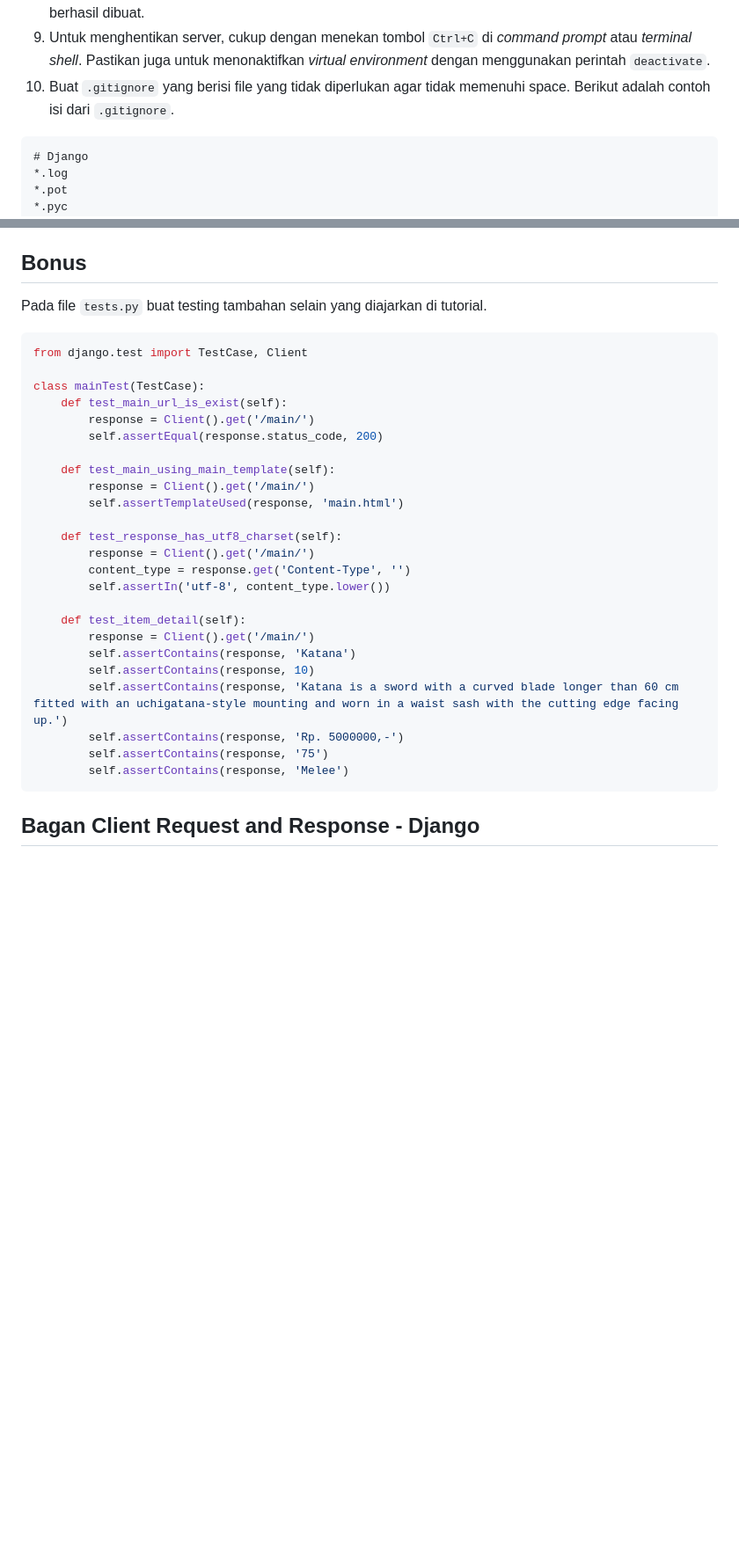
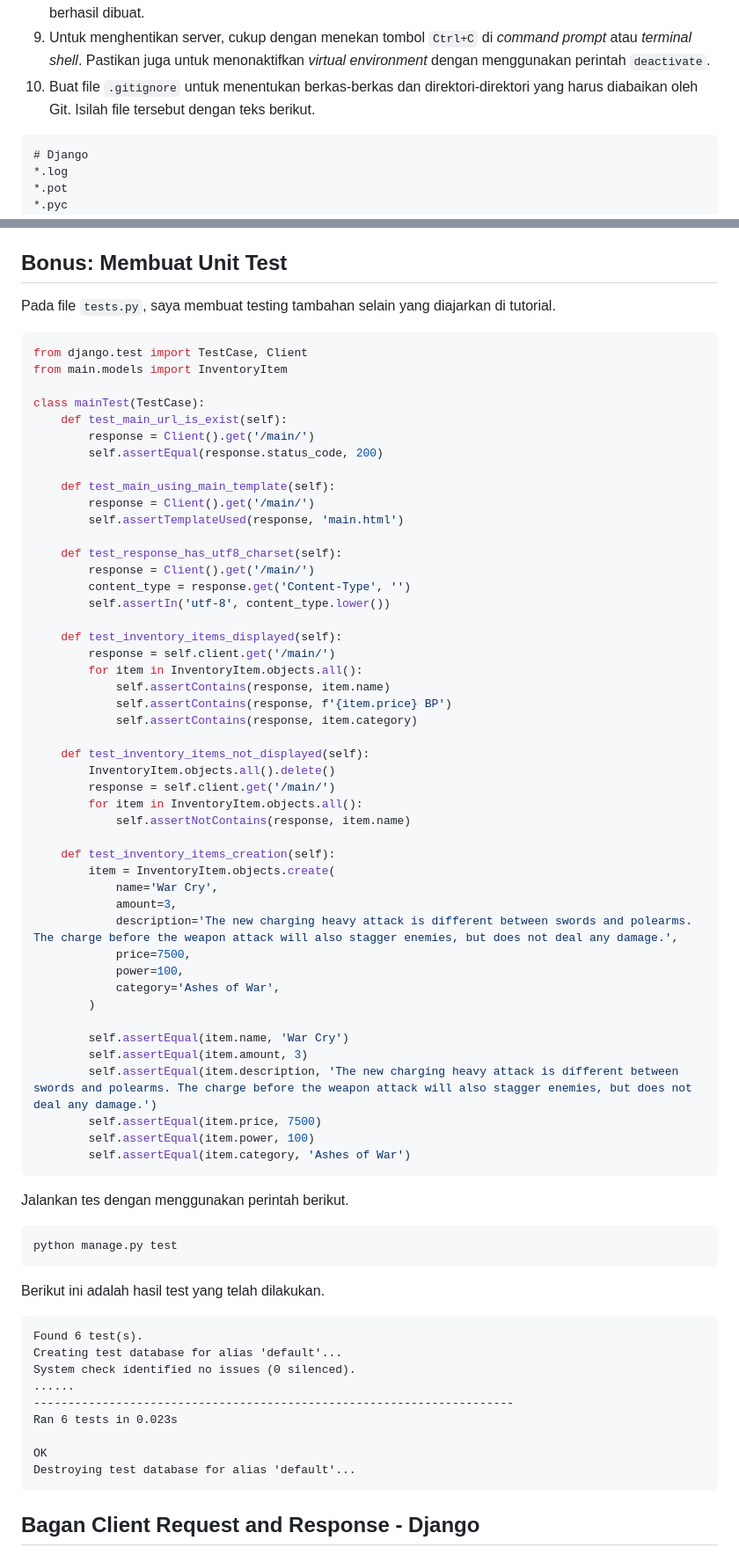
Before and after one commit to hilaldfzn/inventory-app, a Markdown page: README.md, 2 parts joined by grey strips. Shown at 88% size. GitHub-like rendering; blank space fills up the shorter version.

````diff
--- a/README.md
+++ b/README.md
@@ -31,7 +31,7 @@ ALLOWED_HOSTS = ["*"]
 ```
 8. Kembali ke *command prompt* atau *terminal shell* dan jalankan server dengan perintah `python manage.py runserver` di dalam direktori proyek (pastikan ada file `manage.py` di sana). Lalu akses http://localhost:8000 di peramban web untuk melihat animasi roket yang menandakan bahwa aplikasi Django Anda telah berhasil dibuat.
 9. Untuk menghentikan server, cukup dengan menekan tombol `Ctrl+C` di *command prompt* atau *terminal shell*. Pastikan juga untuk menonaktifkan *virtual environment* dengan menggunakan perintah `deactivate`.
-10. Buat `.gitignore` yang berisi file yang tidak diperlukan agar tidak memenuhi space. Berikut adalah contoh isi dari `.gitignore`.
+10. Buat file `.gitignore` untuk menentukan berkas-berkas dan direktori-direktori yang harus diabaikan oleh Git. Isilah file tersebut dengan teks berikut.
 ```.gitignore
 # Django
 *.log
@@ -281,10 +281,11 @@ urlpatterns = [
 9. Masukkan nama aplikasi yang juga akan menjadi nama domain situs web aplikasimu.
 10. Centang bagian `HTTP Listener on PORT` dan klik `Deploy App` untuk memulai proses deployment aplikasi.
 
-## **Bonus**
-Pada file `tests.py` buat testing tambahan selain yang diajarkan di tutorial.
+## **Bonus: Membuat Unit Test**
+Pada file `tests.py`, saya membuat testing tambahan selain yang diajarkan di tutorial.
 ```python
 from django.test import TestCase, Client
+from main.models import InventoryItem
 
 class mainTest(TestCase):
     def test_main_url_is_exist(self):
@@ -300,16 +301,52 @@ class mainTest(TestCase):
         content_type = response.get('Content-Type', '')
         self.assertIn('utf-8', content_type.lower())
 
-    def test_item_detail(self):
-        response = Client().get('/main/')
-        self.assertContains(response, 'Katana')
-        self.assertContains(response, 10)
-        self.assertContains(response, 'Katana is a sword with a curved blade longer than 60 cm fitted with an uchigatana-style mounting and worn in a waist sash with the cutting edge facing up.')
-        self.assertContains(response, 'Rp. 5000000,-')
-        self.assertContains(response, '75')
-        self.assertContains(response, 'Melee')
+    def test_inventory_items_displayed(self):
+        response = self.client.get('/main/')
+        for item in InventoryItem.objects.all():
+            self.assertContains(response, item.name)
+            self.assertContains(response, f'{item.price} BP')
+            self.assertContains(response, item.category)
+
+    def test_inventory_items_not_displayed(self):
+        InventoryItem.objects.all().delete()
+        response = self.client.get('/main/')
+        for item in InventoryItem.objects.all():
+            self.assertNotContains(response, item.name)
+
+    def test_inventory_items_creation(self):
+        item = InventoryItem.objects.create(
+            name='War Cry',
+            amount=3,
+            description='The new charging heavy attack is different between swords and polearms. The charge before the weapon attack will also stagger enemies, but does not deal any damage.',
+            price=7500,
+            power=100,
+            category='Ashes of War',
+        )
+
+        self.assertEqual(item.name, 'War Cry')
+        self.assertEqual(item.amount, 3)
+        self.assertEqual(item.description, 'The new charging heavy attack is different between swords and polearms. The charge before the weapon attack will also stagger enemies, but does not deal any damage.')
+        self.assertEqual(item.price, 7500)
+        self.assertEqual(item.power, 100)
+        self.assertEqual(item.category, 'Ashes of War')
 ```
+Jalankan tes dengan menggunakan perintah berikut.
+```
+python manage.py test
+```
+Berikut ini adalah hasil test yang telah dilakukan.
+```
+Found 6 test(s).
+Creating test database for alias 'default'...
+System check identified no issues (0 silenced).
+......
+----------------------------------------------------------------------
+Ran 6 tests in 0.023s
 
+OK
+Destroying test database for alias 'default'...
+```
 
 ## **Bagan Client Request and Response - Django**
 ![alt-text](image/bagan.png)
````
